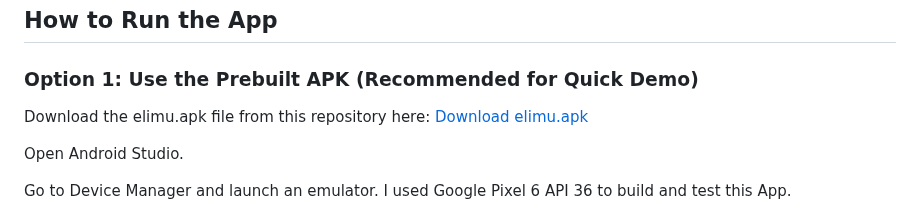
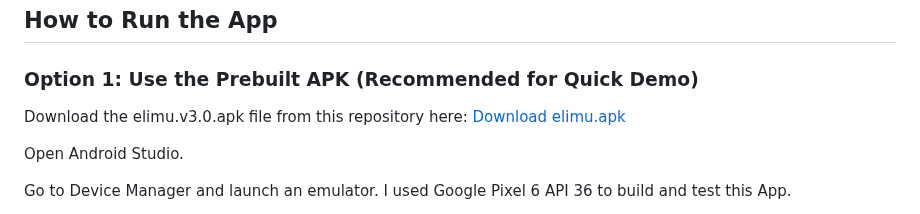
Before and after one commit to Shalom-cmd/Elimu-LMS, a Markdown page: README.md, the part around the change. Drawn GitHub-style.

```diff
--- a/README.md
+++ b/README.md
@@ -15,7 +15,7 @@ Please enter the usernames and Passwords exactly as I have them here. I used my
 ## How to Run the App
 ### Option 1: Use the Prebuilt APK (Recommended for Quick Demo)
 
-Download the elimu.apk file from this repository here:
+Download the elimu.v3.0.apk file from this repository here:
 [Download elimu.apk](https://drive.google.com/drive/folders/17aYVBfMJiv_1ZL4bqy1rDeTwUGrhr-eg?usp=sharing)
 
 Open Android Studio.
```
